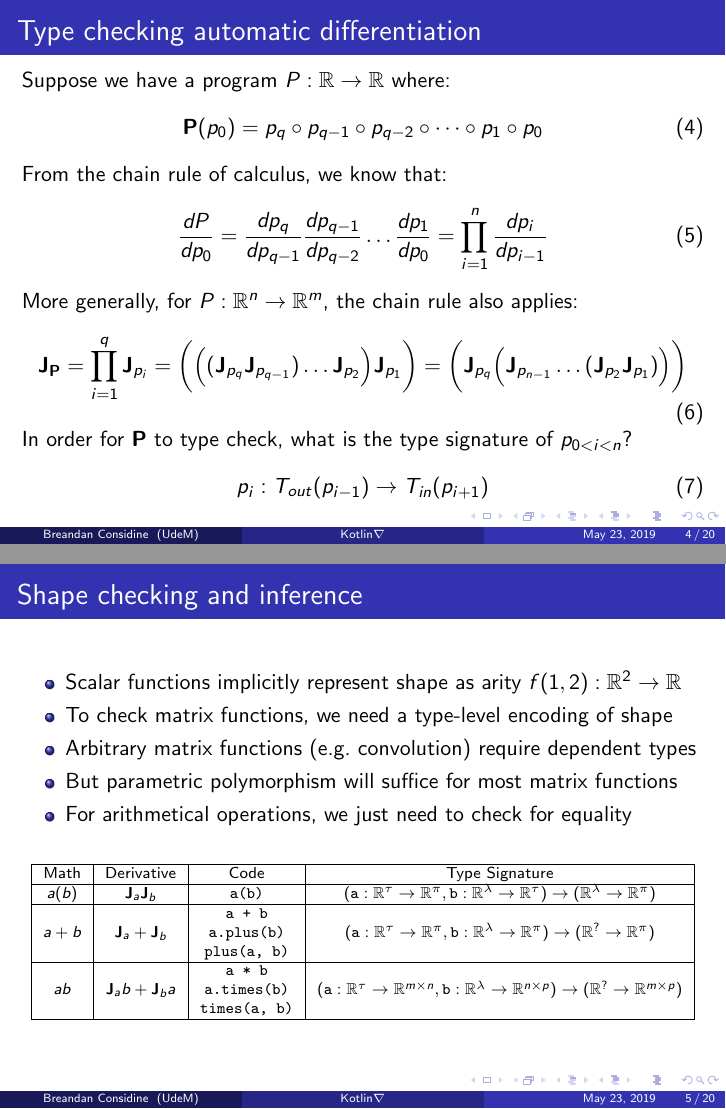
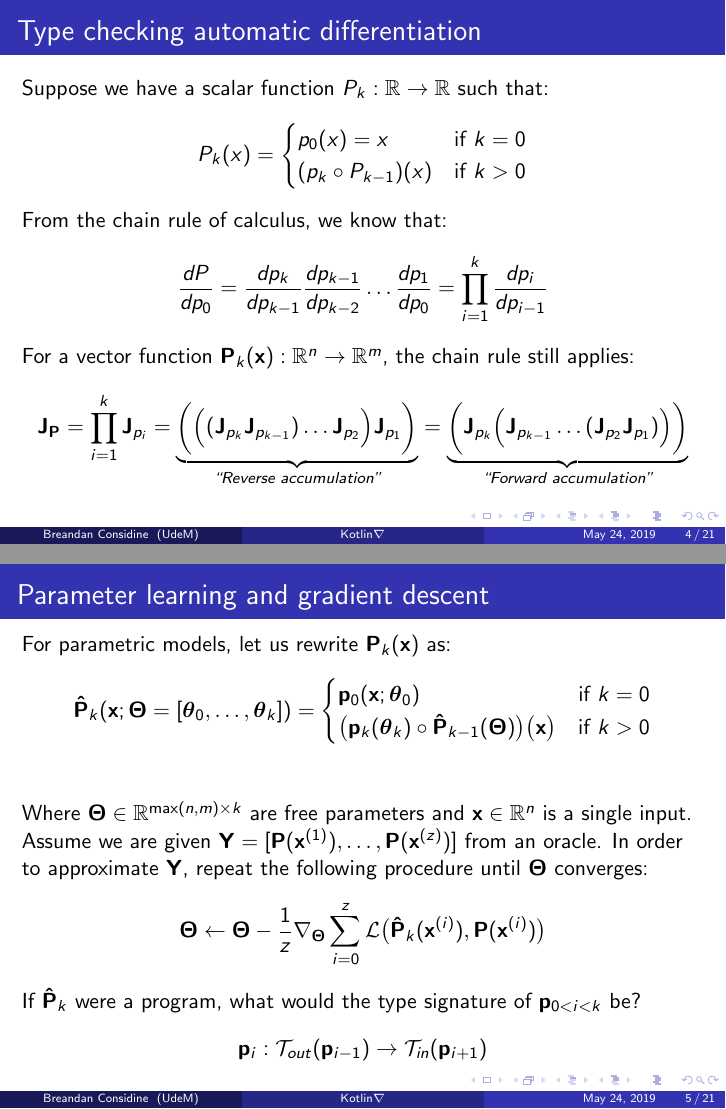
Before and after one commit to breandan/kotlingrad, LaTeX slides (latex/cser/cser_pres.tex): pages 4 and 5 of 20 before the commit and pages 4 and 5 of 21 after it, joined at a grey line. The pictures show the PDF file latex/cser/cser_pres.pdf that the author committed with the source.

Commit message:
add SGD slide, update notation and recursify sequences

```diff
--- a/latex/cser/cser_pres.tex
+++ b/latex/cser/cser_pres.tex
@@ -76,7 +76,7 @@ Universit\'e de Montr\'eal \\
             \nabla P = \left[\frac{\partial P}{\partial x_0}, \frac{\partial P}{\partial x_1}, \dots, \dfrac{\partial P}{\partial x_n}\right]\text{ where }\frac{\partial P}{\partial x_i} = \frac{dP}{dx_i}
         \end{equation}
         %
-        For $\mathbf{P}(x_0, x_1, \dots, x_n): \mathbb{R}^n\rightarrow\mathbb{R}^m$, the Jacobian is a vector of gradients:
+        For $\mathbf{P}(\mathbf{x}): \mathbb{R}^n\rightarrow\mathbb{R}^m$, the Jacobian is a vector of gradients:
         %
         \begin{equation}
             \mathbf{J}_\mathbf{P} = \left[\nabla P_0, \nabla P_1, \dots, \nabla P_n \right] \text{ or equivalently, } \mathbf{J}_{ij} = \frac{\partial P_i}{\partial x_j}
@@ -89,29 +89,48 @@ Universit\'e de Montr\'eal \\
 
     \begin{frame}
         \frametitle{Type checking automatic differentiation}
-        Suppose we have a program $P: \mathbb{R}\rightarrow\mathbb{R}$ where:
+        Suppose we have a scalar function $P_k: \mathbb{R}\rightarrow\mathbb{R}$ such that:
         %
-        \begin{equation}
-            \mathbf{P}(p_0)=p_q \circ p_{q-1} \circ p_{q-2} \circ \dots \circ p_1 \circ p_0
-        \end{equation}
+        \begin{align*}
+            P_k(x) = \begin{cases} p_0(x) = x &\text{if } k=0\\ (p_k\circ P_{k-1})(x)&\text{if } k > 0 \end{cases}
+        \end{align*}
         %
         From the chain rule of calculus, we know that:
         %
-        \begin{equation}
-            \frac{dP}{dp_0} = \frac{dp_q}{dp_{q-1}}\frac{dp_{q-1}}{dp_{q-2}}\dots\frac{dp_1}{dp_0}= {\displaystyle \prod_{i=1}^{n} \frac{dp_{i}}{dp_{i-1}}}
-        \end{equation}
+        \begin{align*}
+            \frac{dP}{dp_0} = \frac{dp_k}{dp_{k-1}}\frac{dp_{k-1}}{dp_{k-2}}\dots\frac{dp_1}{dp_0}= {\displaystyle \prod_{i=1}^{k} \frac{dp_{i}}{dp_{i-1}}}
+        \end{align*}
         %
-        More generally, for $P: \mathbb{R}^n\rightarrow\mathbb{R}^m$, the chain rule also applies:
+        For a vector function $\mathbf{P}_k(\mathbf{x}): \mathbb{R}^n\rightarrow\mathbb{R}^m$, the chain rule still applies:
         %
-        \begin{equation}
-            \mathbf{J}_\mathbf{P} = \displaystyle \prod_{i=1}^{q} \mathbf{J}_{p_i} = \bigg(\Big((\mathbf{J}_{p_q} \mathbf{J}_{p_{q-1}}) \dots \mathbf{J}_{p_2}\Big) \mathbf{J}_{p_1}\bigg) = \bigg(\mathbf{J}_{p_q} \Big(\mathbf{J}_{p_{n-1}} \dots (\mathbf{J}_{p_2} \mathbf{J}_{p_1})\Big)\bigg)
-        \end{equation}
+        \begin{align*}
+            \mathbf{J}_\mathbf{P} = \displaystyle \prod_{i=1}^{k} \mathbf{J}_{p_i} = \underbrace{\bigg(\Big((\mathbf{J}_{p_k} \mathbf{J}_{p_{k-1}}) \dots \mathbf{J}_{p_2}\Big) \mathbf{J}_{p_1}\bigg)}_{\textit{``Reverse accumulation''}} = \underbrace{\bigg(\mathbf{J}_{p_k} \Big(\mathbf{J}_{p_{k-1}} \dots (\mathbf{J}_{p_2} \mathbf{J}_{p_1})\Big)\bigg)}_{\textit{``Forward accumulation''}}
+        \end{align*}
         %
-        In order for $\mathbf{P}$ to type check, what is the type signature of $p_{0<i<n}$?
+
+    \end{frame}
+
+    %------------------------------------------------------------------------------------------------
+
+    \begin{frame}
+        \frametitle{Parameter learning and gradient descent}
+        For parametric models, let us rewrite $\mathbf{P}_k(\mathbf{x})$ as:
         %
-        \begin{equation}
-            p_i: T_{out}(p_{i-1}) \rightarrow T_{in}(p_{i+1})
-        \end{equation}
+        \begin{align*}
+            \mathbf{\hat P}_k(\mathbf{x}; \mathbf{\boldsymbol\Theta} = [\boldsymbol\theta_0, \dots, \boldsymbol\theta_k]) = \begin{cases} \mathbf{p}_0(\mathbf{x}; \boldsymbol\theta_0) &\text{if } k=0\\ \big(\mathbf{p}_k(\boldsymbol\theta_k)\circ \mathbf{\hat P}_{k-1}(\boldsymbol\Theta)\big)\big(\mathbf{x}\big)&\text{if } k > 0 \end{cases} \\
+        \end{align*}
+        %
+        Where $\boldsymbol\Theta \in \mathbb{R}^{\text{max}(n, m) \times k}$ are free parameters and $\mathbf{x} \in \mathbb{R}^n$ is a single input. Assume we are given $\mathbf{Y} = [\mathbf{P}(\mathbf{x}^{(1)}), \dots, \mathbf{P}(\mathbf{x}^{(z)})]$ from an oracle. In order to approximate $\mathbf{Y}$, repeat the following procedure until $\boldsymbol\Theta$ converges:
+        %
+        \begin{align*}
+            \boldsymbol\Theta \leftarrow \boldsymbol\Theta - \frac{1}{z}\nabla_{\boldsymbol\Theta} \sum_{i=0}^z\mathcal{L}\big(\mathbf{\hat P}_k(\mathbf{x}^{(i)}), \mathbf{P}(\mathbf{x}^{(i)})\big)
+        \end{align*}
+        %
+        If $\mathbf{\hat P}_{k}$ were a program, what would the type signature of $\mathbf{p}_{0<i<k}$ be?
+        %
+        \begin{align*}
+            \mathbf{p}_i: \mathcal{T}_{out}(\mathbf{p}_{i-1}) \rightarrow \mathcal{T}_{in}(\mathbf{p}_{i+1})
+        \end{align*}
         %
     \end{frame}
 
@@ -121,7 +140,3 @@ Universit\'e de Montr\'eal \\
         \frametitle{Shape checking and inference}
         \begin{itemize}
             \item Scalar functions implicitly represent shape as arity $f(1, 2): \mathbb{R}^2 \rightarrow \mathbb{R}$
-            \item To check matrix functions, we need a type-level encoding of shape
-            \item Arbitrary matrix functions (e.g.\ convolution) require dependent types
-            \item But parametric polymorphism will suffice for most matrix functions
-            \item For arithmetical operations, we just need to check for equality
```
Also changed, not shown: latex/thesis/thesis.tex (+3 -3 lines), latex/cser/cser_pres.pdf, latex/cser/cser_pres.tex (20 more changed lines).
